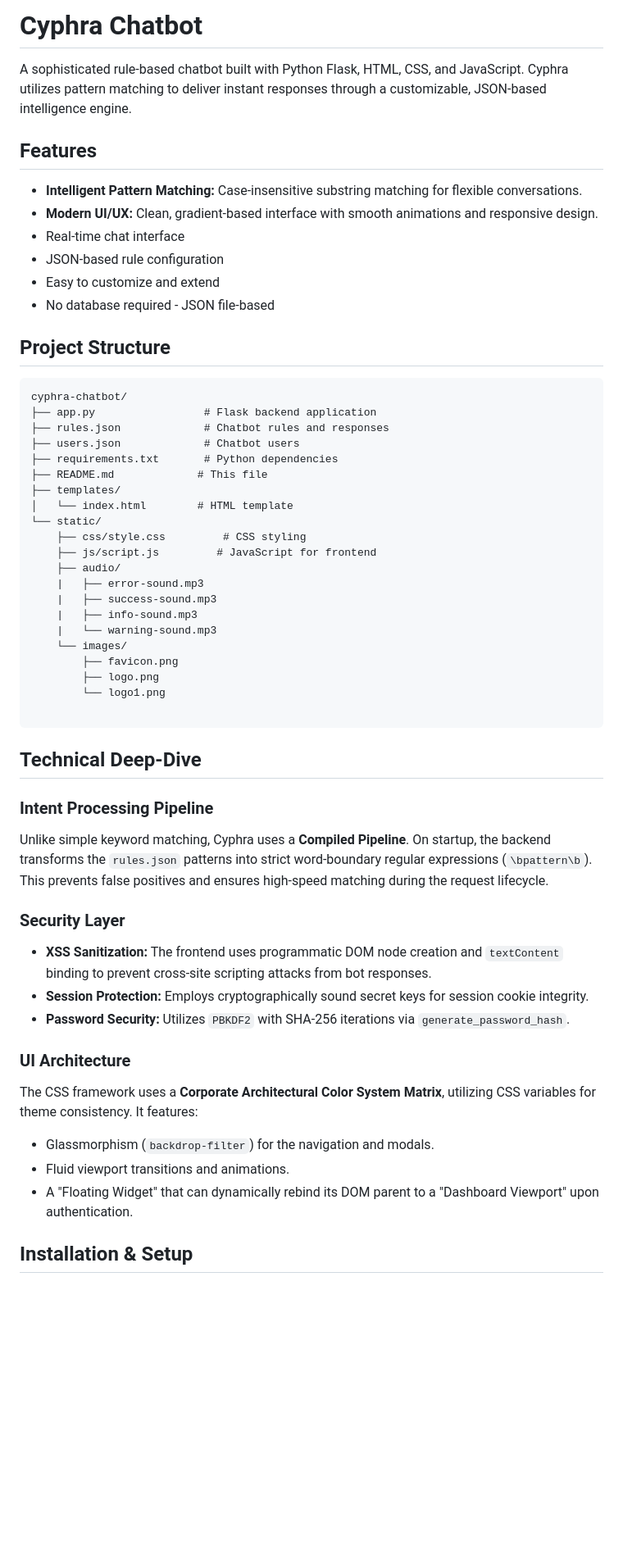
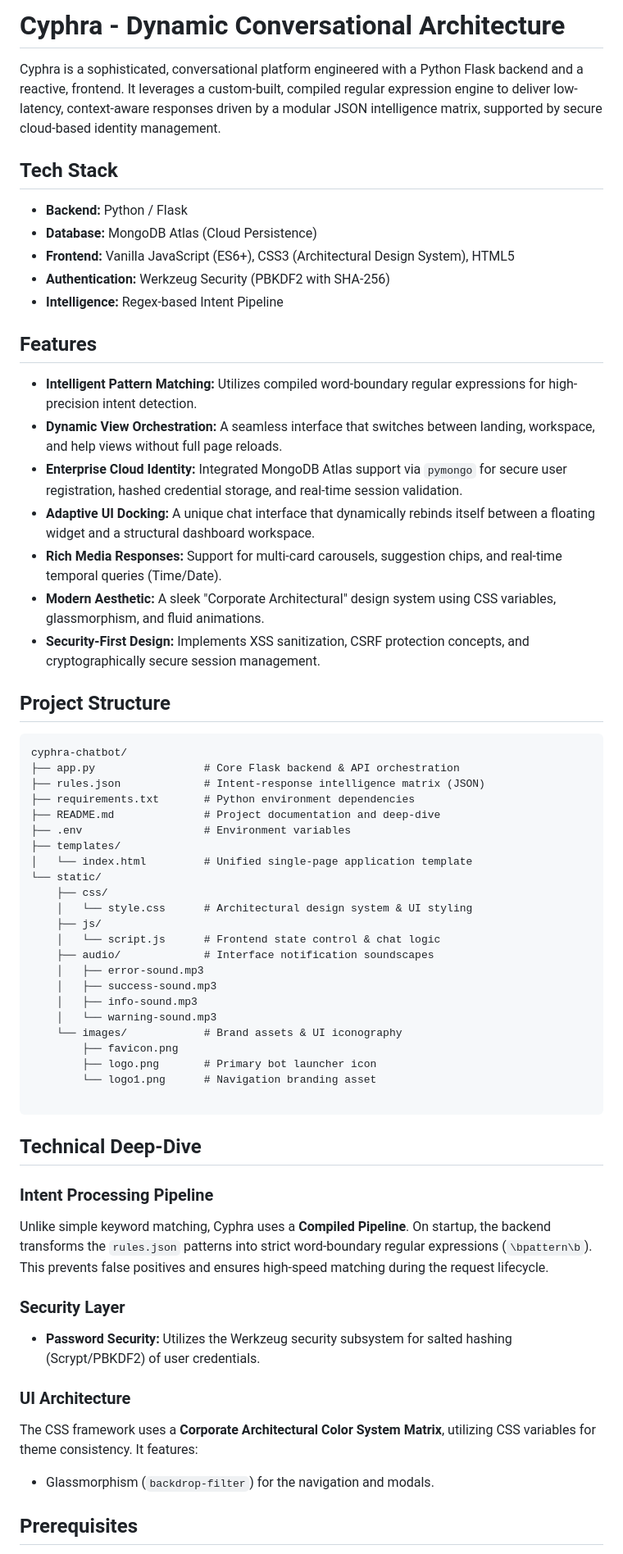
Before and after one commit to Somansh25/Cyphra_, a Markdown page: README.md, the part around one of its changes. Shown at 82% size. GitHub-like rendering; blank space fills up the shorter version.

````diff
--- a/README.md
+++ b/README.md
@@ -1,57 +1,64 @@
-#  Cyphra Chatbot
+# Cyphra - Dynamic Conversational Architecture
 
-A sophisticated rule-based chatbot built with Python Flask, HTML, CSS, and JavaScript. Cyphra utilizes pattern matching to deliver instant responses through a customizable, JSON-based intelligence engine.
+Cyphra is a sophisticated, conversational platform engineered with a Python Flask backend and a reactive, frontend. It leverages a custom-built, compiled regular expression engine to deliver low-latency, context-aware responses driven by a modular JSON intelligence matrix, supported by secure cloud-based identity management.
+
+## Tech Stack
+
+- **Backend:** Python / Flask
+- **Database:** MongoDB Atlas (Cloud Persistence)
+- **Frontend:** Vanilla JavaScript (ES6+), CSS3 (Architectural Design System), HTML5
+- **Authentication:** Werkzeug Security (PBKDF2 with SHA-256)
+- **Intelligence:** Regex-based Intent Pipeline
 
 ## Features
 
--  **Intelligent Pattern Matching:** Case-insensitive substring matching for flexible conversations.
--  **Modern UI/UX:** Clean, gradient-based interface with smooth animations and responsive design.
--  Real-time chat interface
--  JSON-based rule configuration
--  Easy to customize and extend
--  No database required - JSON file-based
+-  **Intelligent Pattern Matching:** Utilizes compiled word-boundary regular expressions for high-precision intent detection.
+-  **Dynamic View Orchestration:** A seamless interface that switches between landing, workspace, and help views without full page reloads.
+-  **Enterprise Cloud Identity:** Integrated MongoDB Atlas support via `pymongo` for secure user registration, hashed credential storage, and real-time session validation.
+-  **Adaptive UI Docking:** A unique chat interface that dynamically rebinds itself between a floating widget and a structural dashboard workspace.
+-  **Rich Media Responses:** Support for multi-card carousels, suggestion chips, and real-time temporal queries (Time/Date).
+-  **Modern Aesthetic:** A sleek "Corporate Architectural" design system using CSS variables, glassmorphism, and fluid animations.
+-  **Security-First Design:** Implements XSS sanitization, CSRF protection concepts, and cryptographically secure session management.
 
 ## Project Structure
 
 ```
 cyphra-chatbot/
-├── app.py                 # Flask backend application
-├── rules.json             # Chatbot rules and responses
-├── users.json             # Chatbot users
-├── requirements.txt       # Python dependencies
-├── README.md             # This file
+├── app.py                 # Core Flask backend & API orchestration
+├── rules.json             # Intent-response intelligence matrix (JSON)
+├── requirements.txt       # Python environment dependencies
+├── README.md              # Project documentation and deep-dive
+├── .env                   # Environment variables
 ├── templates/
-│   └── index.html        # HTML template
+│   └── index.html         # Unified single-page application template
 └── static/
-    ├── css/style.css         # CSS styling
-    ├── js/script.js         # JavaScript for frontend
-    ├── audio/
-    |   ├── error-sound.mp3
-    |   ├── success-sound.mp3
-    |   ├── info-sound.mp3
-    |   └── warning-sound.mp3
-    └── images/
+    ├── css/
+    │   └── style.css      # Architectural design system & UI styling
+    ├── js/
+    │   └── script.js      # Frontend state control & chat logic
+    ├── audio/             # Interface notification soundscapes
+    │   ├── error-sound.mp3
+    │   ├── success-sound.mp3
+    │   ├── info-sound.mp3
+    │   └── warning-sound.mp3
+    └── images/            # Brand assets & UI iconography
         ├── favicon.png
-        ├── logo.png
-        └── logo1.png
+        ├── logo.png       # Primary bot launcher icon
+        └── logo1.png      # Navigation branding asset
 
 ```
 
-## Technical Deep-Dive
+##  Technical Deep-Dive
 
 ### Intent Processing Pipeline
 Unlike simple keyword matching, Cyphra uses a **Compiled Pipeline**. On startup, the backend transforms the `rules.json` patterns into strict word-boundary regular expressions (`\bpattern\b`). This prevents false positives and ensures high-speed matching during the request lifecycle.
 
 ### Security Layer
-- **XSS Sanitization:** The frontend uses programmatic DOM node creation and `textContent` binding to prevent cross-site scripting attacks from bot responses.
-- **Session Protection:** Employs cryptographically sound secret keys for session cookie integrity.
-- **Password Security:** Utilizes `PBKDF2` with SHA-256 iterations via `generate_password_hash`.
+- **Password Security:** Utilizes the Werkzeug security subsystem for salted hashing (Scrypt/PBKDF2) of user credentials.
 
 ### UI Architecture
 The CSS framework uses a **Corporate Architectural Color System Matrix**, utilizing CSS variables for theme consistency. It features:
 - Glassmorphism (`backdrop-filter`) for the navigation and modals.
-- Fluid viewport transitions and animations.
-- A "Floating Widget" that can dynamically rebind its DOM parent to a "Dashboard Viewport" upon authentication.
 
-## Installation & Setup
+##  Prerequisites
 
````
Also changed, not shown: other parts of README.md (+47 -29 lines).
